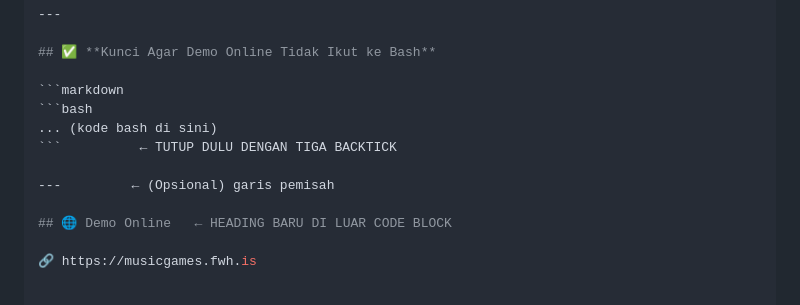
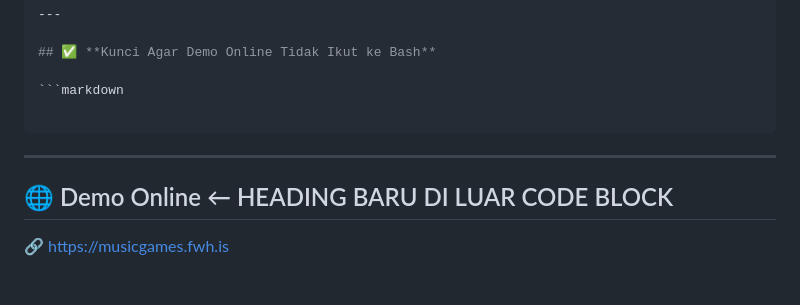
Before and after one commit to CiaOfii/Pixel-Music-Challenge, a Markdown page: README.md, the part around the change. Rendered like a GitHub page.

````diff
--- a/README.md
+++ b/README.md
@@ -110,11 +110,10 @@ git clone https://github.com/username/Pixel-Music-Challenge.git
 ## ✅ **Kunci Agar Demo Online Tidak Ikut ke Bash**
 
 ```markdown
-```bash
-... (kode bash di sini)
-```          ← TUTUP DULU DENGAN TIGA BACKTICK
 
----         ← (Opsional) garis pemisah
+```
+
+---
 
 ## 🌐 Demo Online   ← HEADING BARU DI LUAR CODE BLOCK
 
````
